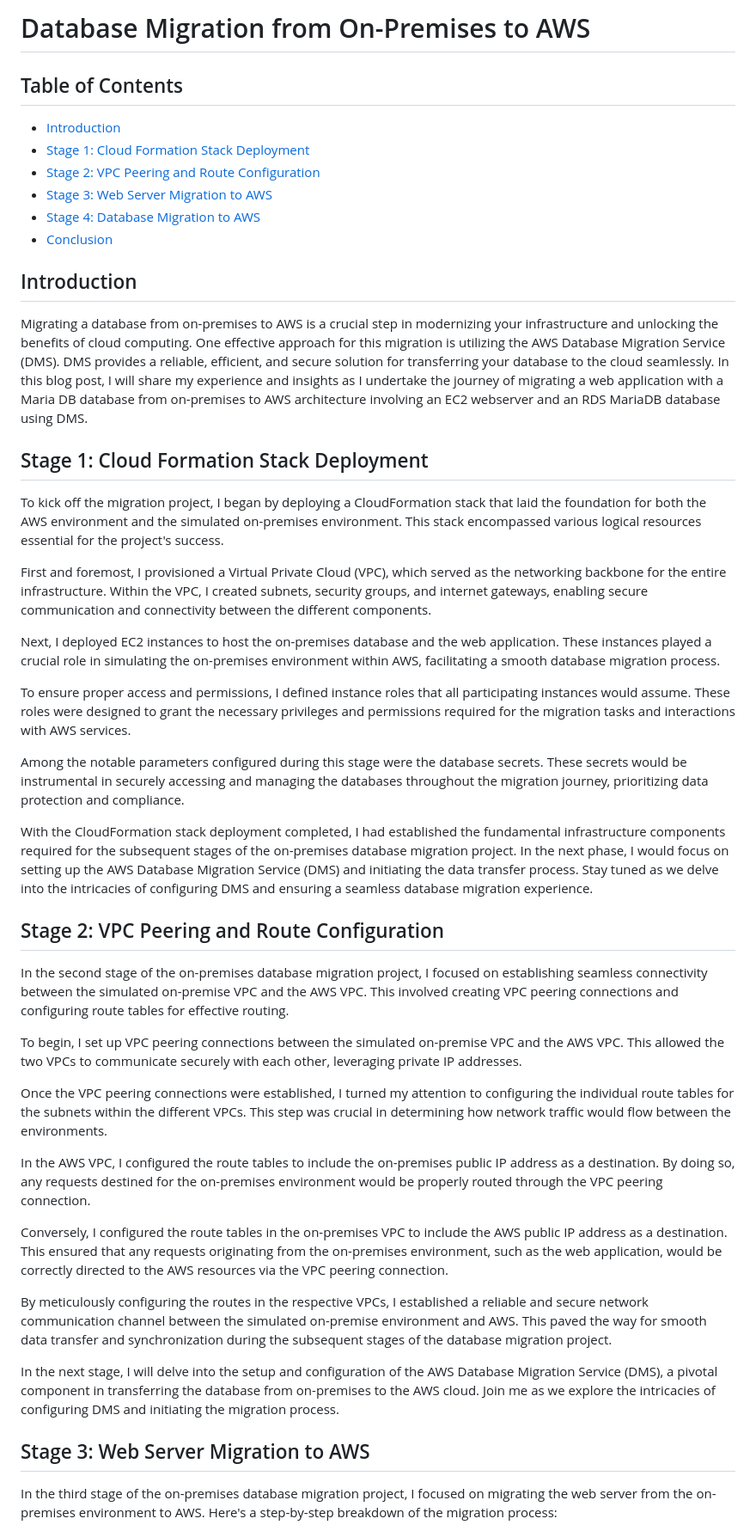
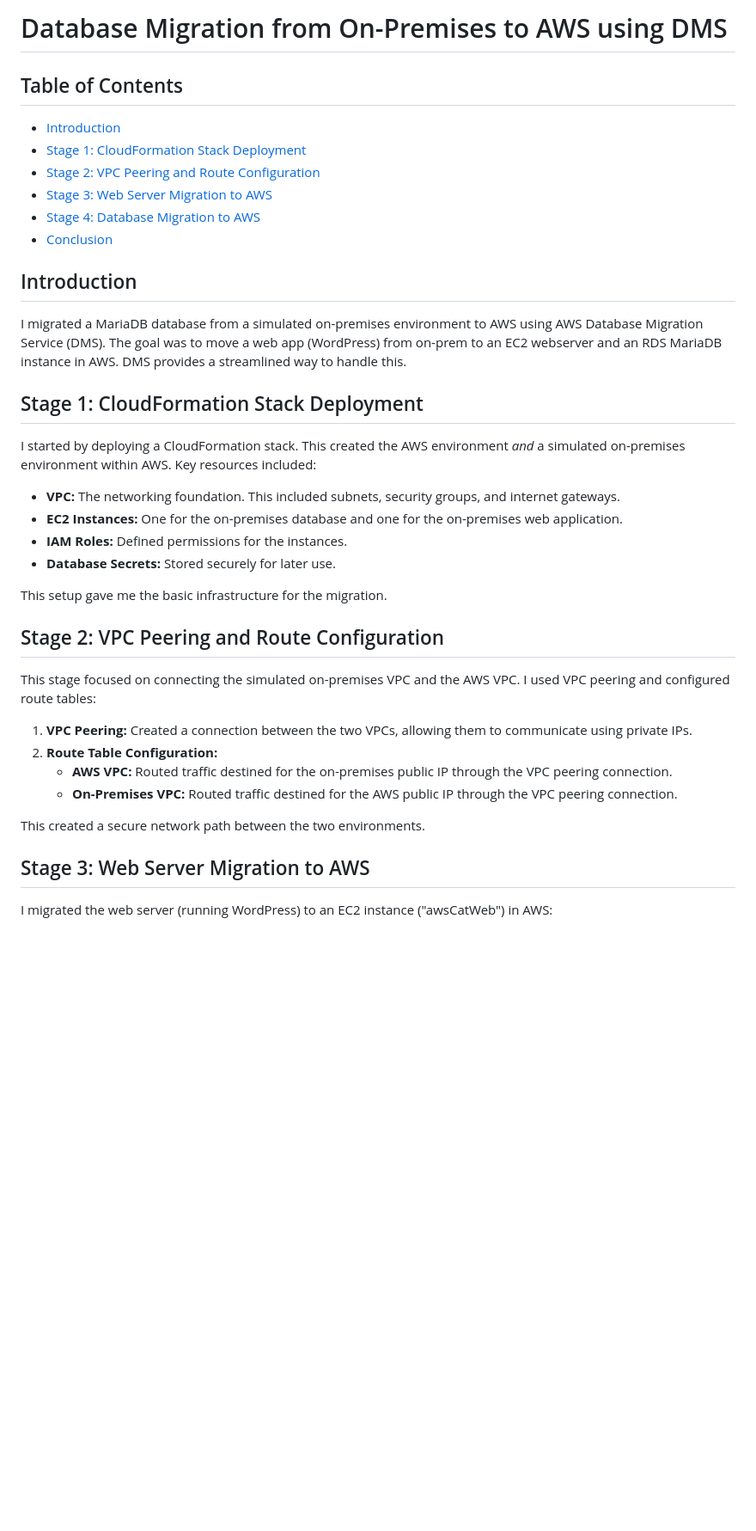
Before and after one commit to mcfwesh/projects-aws, a Markdown page: DMS/README.md, the part around one of its changes. Shown at 86% size. Drawn GitHub-style; blank space fills up the shorter version.

```diff
--- a/DMS/README.md
+++ b/DMS/README.md
@@ -1,9 +1,9 @@
-# Database Migration from On-Premises to AWS
+# Database Migration from On-Premises to AWS using DMS
 
 ## Table of Contents
 
 - [Introduction](#introduction)
-- [Stage 1: Cloud Formation Stack Deployment](#stage-1-cloud-formation-stack-deployment)
+- [Stage 1: CloudFormation Stack Deployment](#stage-1-cloudformation-stack-deployment)
 - [Stage 2: VPC Peering and Route Configuration](#stage-2-vpc-peering-and-route-configuration)
 - [Stage 3: Web Server Migration to AWS](#stage-3-web-server-migration-to-aws)
 - [Stage 4: Database Migration to AWS](#stage-4-database-migration-to-aws)
@@ -11,39 +11,31 @@
 
 ## Introduction
 
-Migrating a database from on-premises to AWS is a crucial step in modernizing your infrastructure and unlocking the benefits of cloud computing. One effective approach for this migration is utilizing the AWS Database Migration Service (DMS). DMS provides a reliable, efficient, and secure solution for transferring your database to the cloud seamlessly. In this blog post, I will share my experience and insights as I undertake the journey of migrating a web application with a Maria DB database from on-premises to AWS architecture involving an EC2 webserver and an RDS MariaDB database using DMS.
+I migrated a MariaDB database from a simulated on-premises environment to AWS using AWS Database Migration Service (DMS). The goal was to move a web app (WordPress) from on-prem to an EC2 webserver and an RDS MariaDB instance in AWS. DMS provides a streamlined way to handle this.
 
-## Stage 1: Cloud Formation Stack Deployment
+## Stage 1: CloudFormation Stack Deployment
 
-To kick off the migration project, I began by deploying a CloudFormation stack that laid the foundation for both the AWS environment and the simulated on-premises environment. This stack encompassed various logical resources essential for the project's success.
+I started by deploying a CloudFormation stack. This created the AWS environment _and_ a simulated on-premises environment within AWS. Key resources included:
 
-First and foremost, I provisioned a Virtual Private Cloud (VPC), which served as the networking backbone for the entire infrastructure. Within the VPC, I created subnets, security groups, and internet gateways, enabling secure communication and connectivity between the different components.
+- **VPC:** The networking foundation. This included subnets, security groups, and internet gateways.
+- **EC2 Instances:** One for the on-premises database and one for the on-premises web application.
+- **IAM Roles:** Defined permissions for the instances.
+- **Database Secrets:** Stored securely for later use.
 
-Next, I deployed EC2 instances to host the on-premises database and the web application. These instances played a crucial role in simulating the on-premises environment within AWS, facilitating a smooth database migration process.
-
-To ensure proper access and permissions, I defined instance roles that all participating instances would assume. These roles were designed to grant the necessary privileges and permissions required for the migration tasks and interactions with AWS services.
-
-Among the notable parameters configured during this stage were the database secrets. These secrets would be instrumental in securely accessing and managing the databases throughout the migration journey, prioritizing data protection and compliance.
-
-With the CloudFormation stack deployment completed, I had established the fundamental infrastructure components required for the subsequent stages of the on-premises database migration project. In the next phase, I would focus on setting up the AWS Database Migration Service (DMS) and initiating the data transfer process. Stay tuned as we delve into the intricacies of configuring DMS and ensuring a seamless database migration experience.
+This setup gave me the basic infrastructure for the migration.
 
 ## Stage 2: VPC Peering and Route Configuration
 
-In the second stage of the on-premises database migration project, I focused on establishing seamless connectivity between the simulated on-premise VPC and the AWS VPC. This involved creating VPC peering connections and configuring route tables for effective routing.
+This stage focused on connecting the simulated on-premises VPC and the AWS VPC. I used VPC peering and configured route tables:
 
-To begin, I set up VPC peering connections between the simulated on-premise VPC and the AWS VPC. This allowed the two VPCs to communicate securely with each other, leveraging private IP addresses.
+1.  **VPC Peering:** Created a connection between the two VPCs, allowing them to communicate using private IPs.
+2.  **Route Table Configuration:**
+    - **AWS VPC:** Routed traffic destined for the on-premises public IP through the VPC peering connection.
+    - **On-Premises VPC:** Routed traffic destined for the AWS public IP through the VPC peering connection.
 
-Once the VPC peering connections were established, I turned my attention to configuring the individual route tables for the subnets within the different VPCs. This step was crucial in determining how network traffic would flow between the environments.
-
-In the AWS VPC, I configured the route tables to include the on-premises public IP address as a destination. By doing so, any requests destined for the on-premises environment would be properly routed through the VPC peering connection.
-
-Conversely, I configured the route tables in the on-premises VPC to include the AWS public IP address as a destination. This ensured that any requests originating from the on-premises environment, such as the web application, would be correctly directed to the AWS resources via the VPC peering connection.
-
-By meticulously configuring the routes in the respective VPCs, I established a reliable and secure network communication channel between the simulated on-premise environment and AWS. This paved the way for smooth data transfer and synchronization during the subsequent stages of the database migration project.
-
-In the next stage, I will delve into the setup and configuration of the AWS Database Migration Service (DMS), a pivotal component in transferring the database from on-premises to the AWS cloud. Join me as we explore the intricacies of configuring DMS and initiating the migration process.
+This created a secure network path between the two environments.
 
 ## Stage 3: Web Server Migration to AWS
 
-In the third stage of the on-premises database migration project, I focused on migrating the web server from the on-premises environment to AWS. Here's a step-by-step breakdown of the migration process:
+I migrated the web server (running WordPress) to an EC2 instance ("awsCatWeb") in AWS:
 
```
Also changed, not shown: other parts of DMS/README.md (+38 -52 lines).
